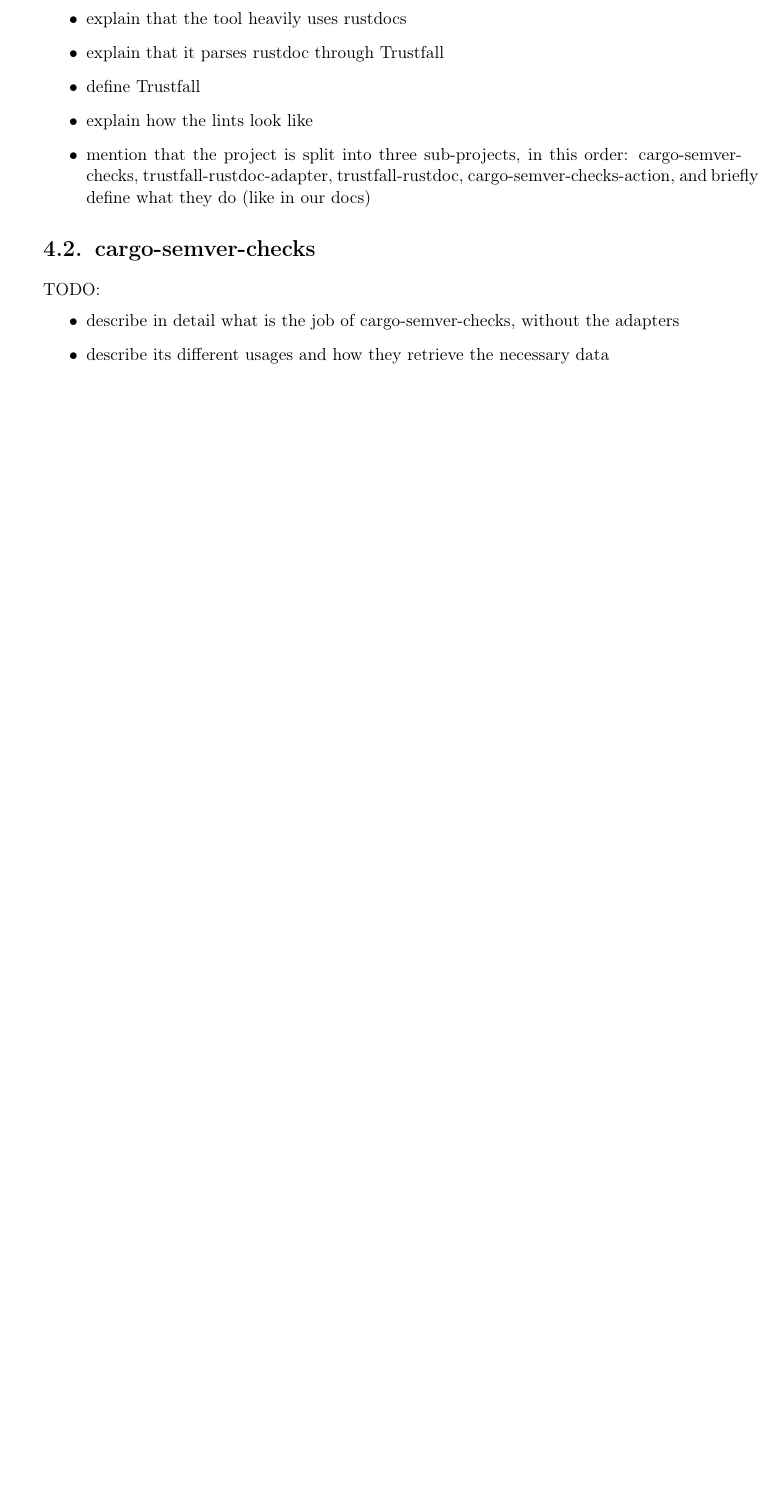
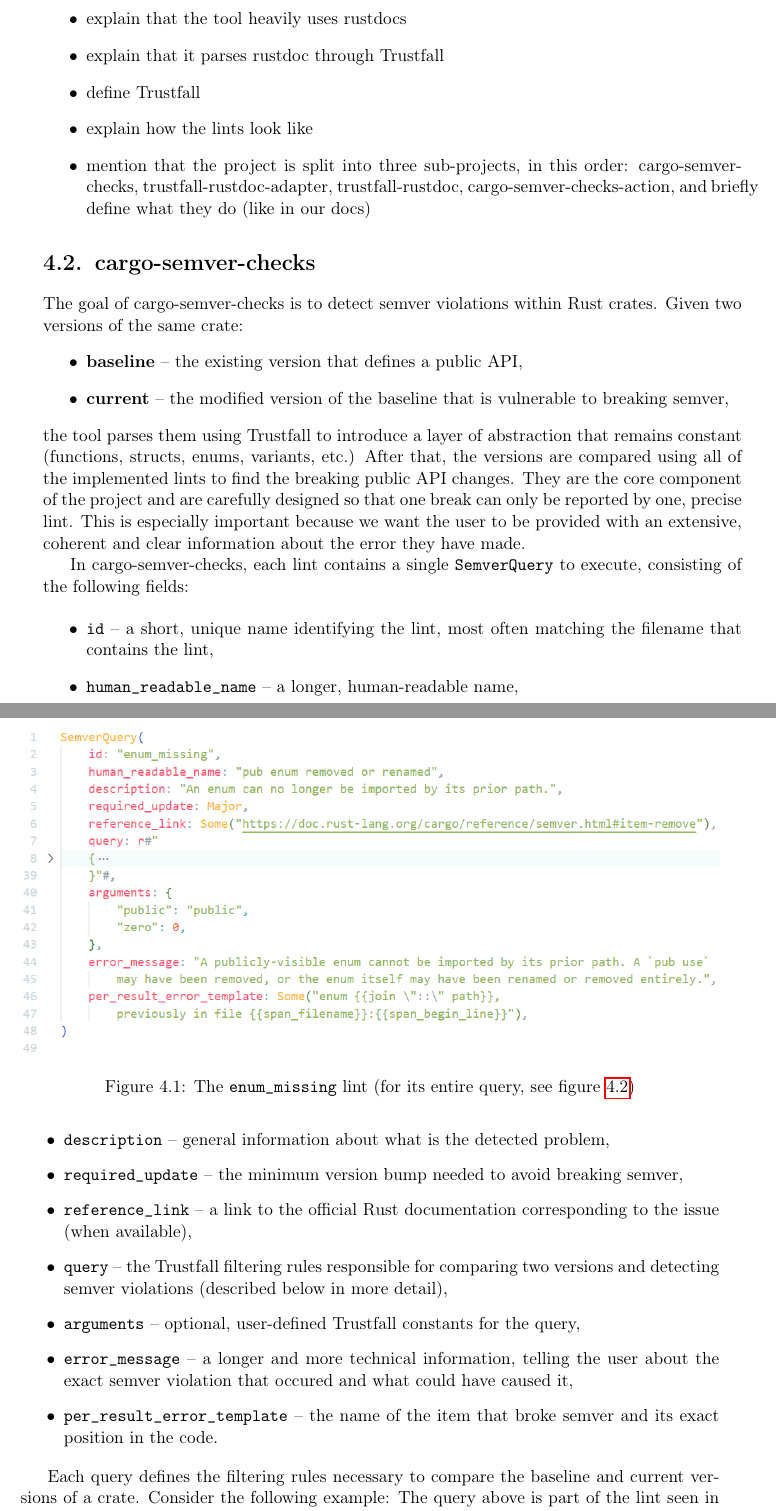
Before and after one commit to tonowak/bachelors-thesis, a LaTeX thesis (thesis-en.tex): part of page 23 of 43 before the commit and two parts of pages 23 and 24 of 45 after it, the two joined at a grey line, cut so that both start at the same text, the shorter picture padded with empty space. Compiled offline with pdfLaTeX.

Commit message:
describe cargo-semver-checks (#18)
* describe cargo-semver-checks

* Update thesis-en.tex

Co-authored-by: Tomasz Nowak <36604952+tonowak@users.noreply.github.com>

* Update thesis-en.tex

Co-authored-by: Tomasz Nowak <36604952+tonowak@users.noreply.github.com>

* Update thesis-en.tex

Co-authored-by: Bartosz Smolarczyk <92160712+SmolSir@users.noreply.github.com>

* Insert the general lint description

* add the images directory

* add picture

* New initial description

* add 2nd image, beginning of description

* Finished

* Update thesis-en.tex

Co-authored-by: Tomasz Nowak <36604952+tonowak@users.noreply.github.com>

* Update thesis-en.tex

Co-authored-by: Tomasz Nowak <36604952+tonowak@users.noreply.github.com>

* Update thesis-en.tex

Co-authored-by: Tomasz Nowak <36604952+tonowak@users.noreply.github.com>

* Update thesis-en.tex

Co-authored-by: Bartosz Smolarczyk <92160712+SmolSir@users.noreply.github.com>

* Update thesis-en.tex

Co-authored-by: Tomasz Nowak <36604952+tonowak@users.noreply.github.com>

* Update thesis-en.tex

Co-authored-by: Tomasz Nowak <36604952+tonowak@users.noreply.github.com>

* picture descriptions & ref link

* explain more what a directive is

* More on lints importance

* say more about baseline & current

* bold them up

* Update thesis-en.tex

Co-authored-by: Tomasz Nowak <36604952+tonowak@users.noreply.github.com>

* Update thesis-en.tex

Co-authored-by: Tomasz Nowak <36604952+tonowak@users.noreply.github.com>

* Update thesis-en.tex

* Move the dot inside (is valid & looks nicer)

---------

Co-authored-by: Tomasz Nowak <36604952+tonowak@users.noreply.github.com>

```diff
--- a/thesis-en.tex
+++ b/thesis-en.tex
@@ -1,5 +1,7 @@
 \documentclass[licencjacka,en]{pracamgr}
 \usepackage{hyperref}
+\usepackage{graphicx}
+\graphicspath{ {./images/} }
 
 \autor{Tomasz Nowak}{429575}
 \autori{Michał Staniewski}{429598}
@@ -542,9 +544,49 @@
 \end{itemize}
 
 \section{cargo-semver-checks}
+The goal of cargo-semver-checks is to detect semver violations within Rust crates. Given two versions
+of the same crate:
+\begin{itemize}
+	\item \textbf{baseline} -- the existing version that defines a public API,
+	\item \textbf{current} -- the modified version of the baseline that is vulnerable to breaking semver,
+\end{itemize}
+the tool parses them using Trustfall to introduce a layer of abstraction that remains constant
+(functions, structs, enums, variants, etc.) After that, the versions are compared using all of
+the implemented lints to find the breaking public API changes. They are the core component of
+the project and are carefully designed so that one break can only be reported by one, precise
+lint. This is especially important because we want the user to be provided with an extensive, coherent
+and clear information about the error they have made.
 
-TODO:
+% Possibly introduce a pagebreak here before the final merge into main, depending on how the layout
+% looks like -- it would be great to have the header, image and bullet list all on one page!
+
+In cargo-semver-checks, each lint contains a single \texttt{SemverQuery} to execute, consisting of
+the following fields:
+
+\begin{figure}[h]
+	\centering
+	\includegraphics[width=\linewidth]{lint-example.png}
+	\caption{The \texttt{enum\_missing} lint (for its entire query, see figure
+		\ref{fig:enum_missing_lint_query})}
+	\label{fig:enum_missing_lint}
+\end{figure}
+
 \begin{itemize}
-	\item describe in detail what is the job of cargo-semver-checks, without the adapters
-	\item describe its different usages and how they retrieve the necessary data
+	\item \texttt{id} -- a short, unique name identifying the lint, most often matching the
+		filename that contains the lint,
+	\item \texttt{human\_readable\_name} -- a longer, human-readable name,
+	\item \texttt{description} -- general information about what is the detected problem,
+	\item \texttt{required\_update} -- the minimum version bump needed to avoid breaking semver,
+	\item \texttt{reference\_link} -- a link to the official Rust documentation corresponding to
+		the issue (when available),
+	\item \texttt{query} -- the Trustfall filtering rules responsible for comparing two versions and
+		detecting semver violations (described below in more detail),
+	\item \texttt{arguments} -- optional, user-defined Trustfall constants for the query,
+	\item \texttt{error\_message} -- a longer and more technical information, telling the user
+	    about the exact semver violation that occured and what could have caused it,
+	\item \texttt{per\_result\_error\_template} -- the name of the item that broke semver and
+	    its exact position in the code.
 \end{itemize}
+
+Each query defines the filtering rules necessary to compare the baseline and current versions of
+a crate. Consider the following example:
@@ -550,0 +597,5 @@
+	\label{fig:enum_missing_lint_query}
+\end{figure}
+The query above is part of the lint seen in figure \ref{fig:enum_missing_lint}. It contains
+elements such as:
+\begin{itemize}
```
Also changed, not shown: images/lint-example.png (added), images/lint-query-example.png (added), thesis-en.tex (28 more changed lines).
